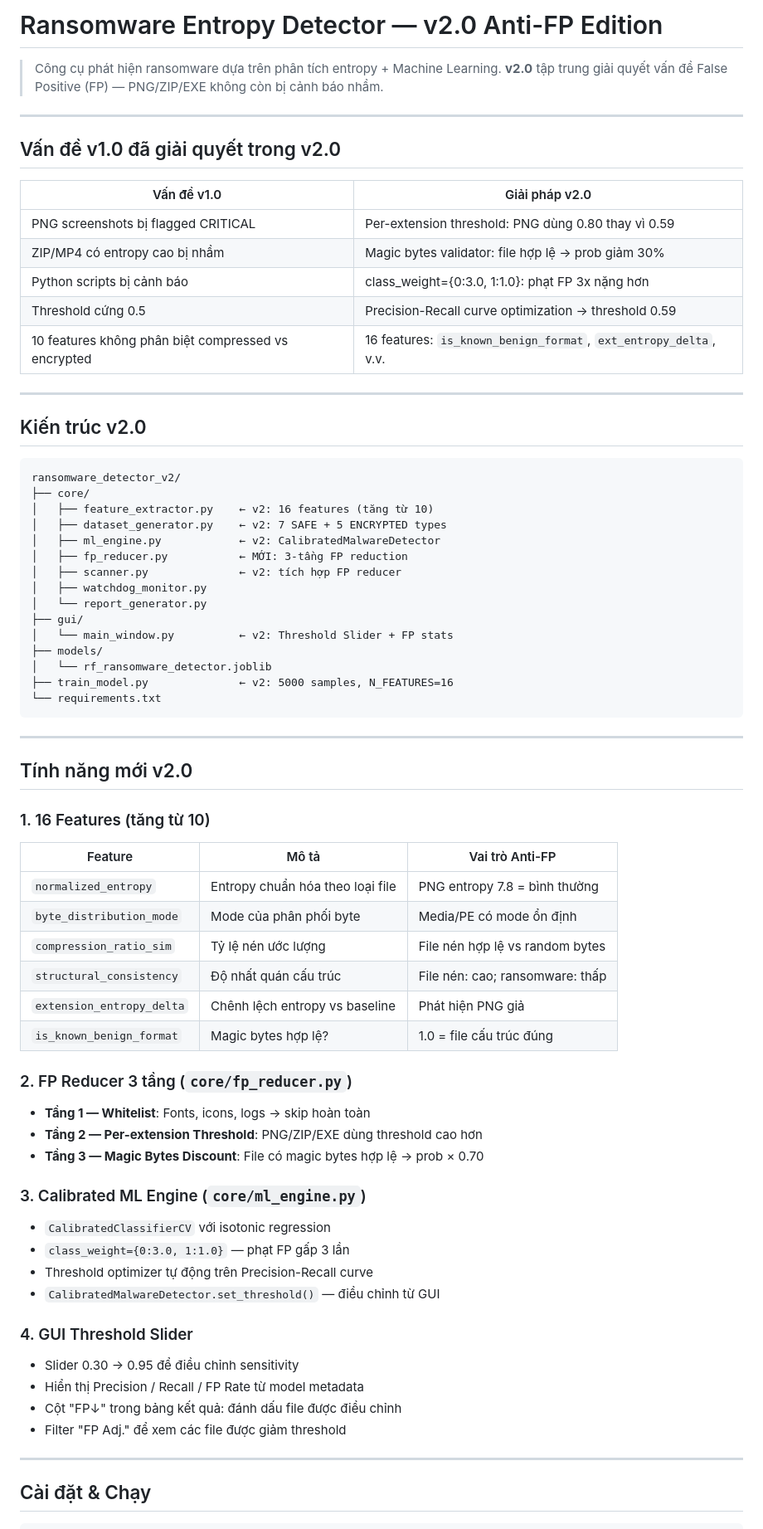
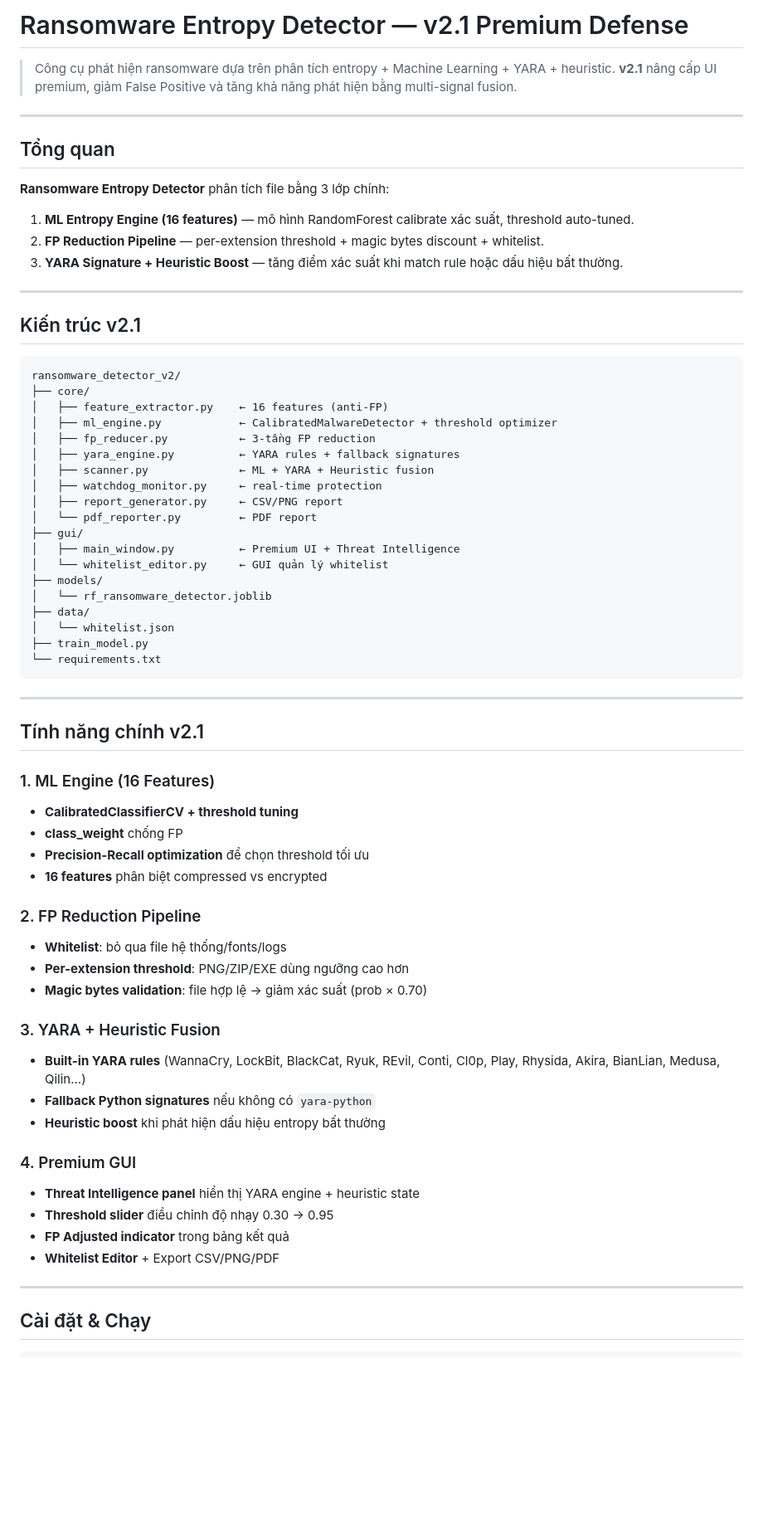
Before and after one commit to in4SECxMinDandy/ransomware-detector-v2, a Markdown page: README.md, the part around one of its changes. Shown at 83% size. Drawn GitHub-style; blank space fills up the shorter version.

````diff
--- a/README.md
+++ b/README.md
@@ -1,76 +1,69 @@
-# Ransomware Entropy Detector — v2.0 Anti-FP Edition
+# Ransomware Entropy Detector — v2.1 Premium Defense
 
-> Công cụ phát hiện ransomware dựa trên phân tích entropy + Machine Learning.
-> **v2.0** tập trung giải quyết vấn đề False Positive (FP) — PNG/ZIP/EXE không còn bị cảnh báo nhầm.
+> Công cụ phát hiện ransomware dựa trên phân tích entropy + Machine Learning + YARA + heuristic.
+> **v2.1** nâng cấp UI premium, giảm False Positive và tăng khả năng phát hiện bằng multi-signal fusion.
 
 ---
 
-## Vấn đề v1.0 đã giải quyết trong v2.0
+## Tổng quan
 
-| Vấn đề v1.0 | Giải pháp v2.0 |
-| --- | --- |
-| PNG screenshots bị flagged CRITICAL | Per-extension threshold: PNG dùng 0.80 thay vì 0.59 |
-| ZIP/MP4 có entropy cao bị nhầm | Magic bytes validator: file hợp lệ → prob giảm 30% |
-| Python scripts bị cảnh báo | class_weight={0:3.0, 1:1.0}: phạt FP 3x nặng hơn |
-| Threshold cứng 0.5 | Precision-Recall curve optimization → threshold 0.59 |
-| 10 features không phân biệt compressed vs encrypted | 16 features: `is_known_benign_format`, `ext_entropy_delta`, v.v. |
+**Ransomware Entropy Detector** phân tích file bằng 3 lớp chính:
+
+1. **ML Entropy Engine (16 features)** — mô hình RandomForest calibrate xác suất, threshold auto-tuned.
+2. **FP Reduction Pipeline** — per-extension threshold + magic bytes discount + whitelist.
+3. **YARA Signature + Heuristic Boost** — tăng điểm xác suất khi match rule hoặc dấu hiệu bất thường.
 
 ---
 
-## Kiến trúc v2.0
+## Kiến trúc v2.1
 
 ```text
 ransomware_detector_v2/
 ├── core/
-│   ├── feature_extractor.py    ← v2: 16 features (tăng từ 10)
-│   ├── dataset_generator.py    ← v2: 7 SAFE + 5 ENCRYPTED types
-│   ├── ml_engine.py            ← v2: CalibratedMalwareDetector
-│   ├── fp_reducer.py           ← MỚI: 3-tầng FP reduction
-│   ├── scanner.py              ← v2: tích hợp FP reducer
-│   ├── watchdog_monitor.py
-│   └── report_generator.py
+│   ├── feature_extractor.py    ← 16 features (anti-FP)
+│   ├── ml_engine.py            ← CalibratedMalwareDetector + threshold optimizer
+│   ├── fp_reducer.py           ← 3-tầng FP reduction
+│   ├── yara_engine.py          ← YARA rules + fallback signatures
+│   ├── scanner.py              ← ML + YARA + Heuristic fusion
+│   ├── watchdog_monitor.py     ← real-time protection
+│   ├── report_generator.py     ← CSV/PNG report
+│   └── pdf_reporter.py         ← PDF report
 ├── gui/
-│   └── main_window.py          ← v2: Threshold Slider + FP stats
+│   ├── main_window.py          ← Premium UI + Threat Intelligence
+│   └── whitelist_editor.py     ← GUI quản lý whitelist
 ├── models/
 │   └── rf_ransomware_detector.joblib
-├── train_model.py              ← v2: 5000 samples, N_FEATURES=16
+├── data/
+│   └── whitelist.json
+├── train_model.py
 └── requirements.txt
 ```
 
 ---
 
-## Tính năng mới v2.0
+## Tính năng chính v2.1
 
-### 1. 16 Features (tăng từ 10)
+### 1. ML Engine (16 Features)
+- **CalibratedClassifierCV + threshold tuning**
+- **class_weight** chống FP
+- **Precision-Recall optimization** để chọn threshold tối ưu
+- **16 features** phân biệt compressed vs encrypted
 
-| Feature | Mô tả | Vai trò Anti-FP |
-| --- | --- | --- |
-| `normalized_entropy` | Entropy chuẩn hóa theo loại file | PNG entropy 7.8 = bình thường |
-| `byte_distribution_mode` | Mode của phân phối byte | Media/PE có mode ổn định |
-| `compression_ratio_sim` | Tỷ lệ nén ước lượng | File nén hợp lệ vs random bytes |
-| `structural_consistency` | Độ nhất quán cấu trúc | File nén: cao; ransomware: thấp |
-| `extension_entropy_delta` | Chênh lệch entropy vs baseline | Phát hiện PNG giả |
-| `is_known_benign_format` | Magic bytes hợp lệ? | 1.0 = file cấu trúc đúng |
+### 2. FP Reduction Pipeline
+- **Whitelist**: bỏ qua file hệ thống/fonts/logs
+- **Per-extension threshold**: PNG/ZIP/EXE dùng ngưỡng cao hơn
+- **Magic bytes validation**: file hợp lệ → giảm xác suất (prob × 0.70)
 
-### 2. FP Reducer 3 tầng (`core/fp_reducer.py`)
+### 3. YARA + Heuristic Fusion
+- **Built-in YARA rules** (WannaCry, LockBit, BlackCat, Ryuk, REvil, Conti, Cl0p, Play, Rhysida, Akira, BianLian, Medusa, Qilin...)
+- **Fallback Python signatures** nếu không có `yara-python`
+- **Heuristic boost** khi phát hiện dấu hiệu entropy bất thường
 
-- **Tầng 1 — Whitelist**: Fonts, icons, logs → skip hoàn toàn
-- **Tầng 2 — Per-extension Threshold**: PNG/ZIP/EXE dùng threshold cao hơn
-- **Tầng 3 — Magic Bytes Discount**: File có magic bytes hợp lệ → prob × 0.70
-
-### 3. Calibrated ML Engine (`core/ml_engine.py`)
-
-- `CalibratedClassifierCV` với isotonic regression
-- `class_weight={0:3.0, 1:1.0}` — phạt FP gấp 3 lần
-- Threshold optimizer tự động trên Precision-Recall curve
-- `CalibratedMalwareDetector.set_threshold()` — điều chỉnh từ GUI
-
-### 4. GUI Threshold Slider
-
-- Slider 0.30 → 0.95 để điều chỉnh sensitivity
-- Hiển thị Precision / Recall / FP Rate từ model metadata
-- Cột "FP↓" trong bảng kết quả: đánh dấu file được điều chỉnh
-- Filter "FP Adj." để xem các file được giảm threshold
+### 4. Premium GUI
+- **Threat Intelligence panel** hiển thị YARA engine + heuristic state
+- **Threshold slider** điều chỉnh độ nhạy 0.30 → 0.95
+- **FP Adjusted indicator** trong bảng kết quả
+- **Whitelist Editor** + Export CSV/PNG/PDF
 
 ---
 
````
Also changed, not shown: other parts of README.md (+37 -56 lines).
